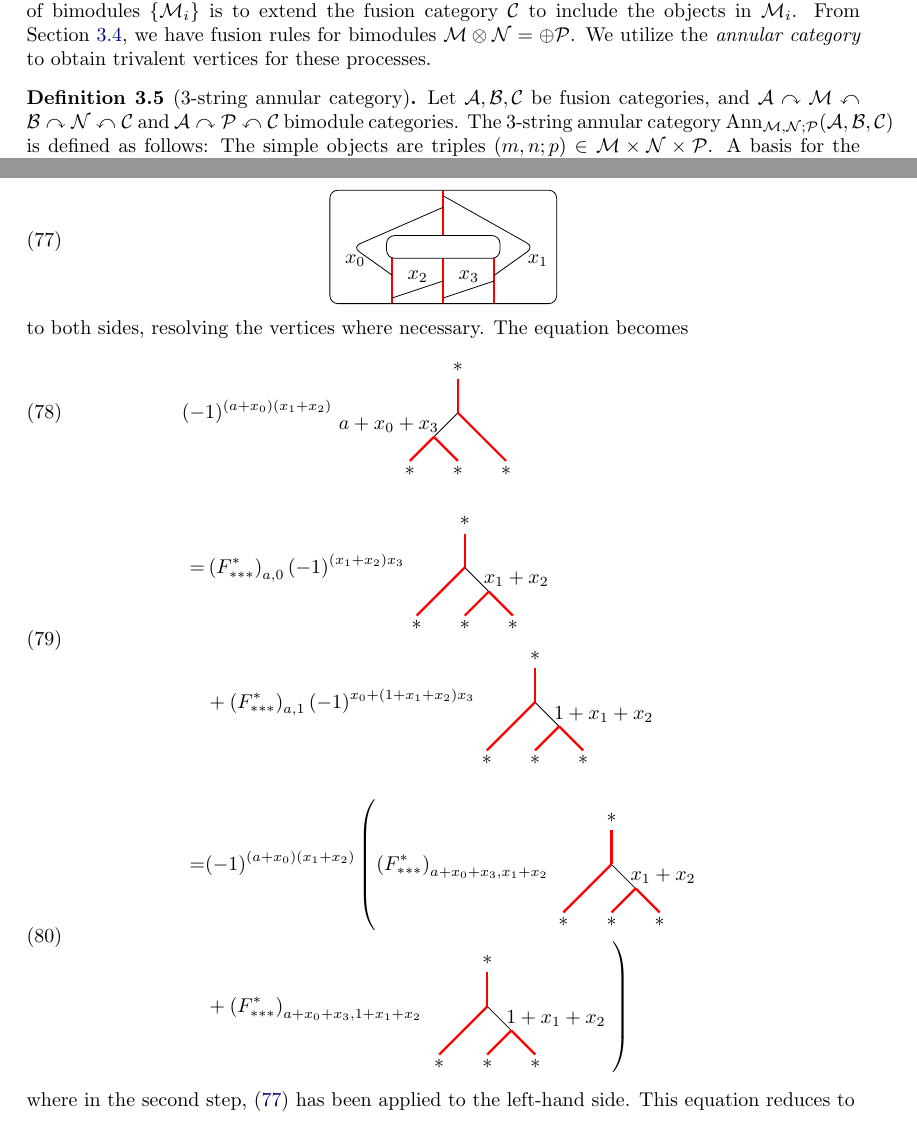
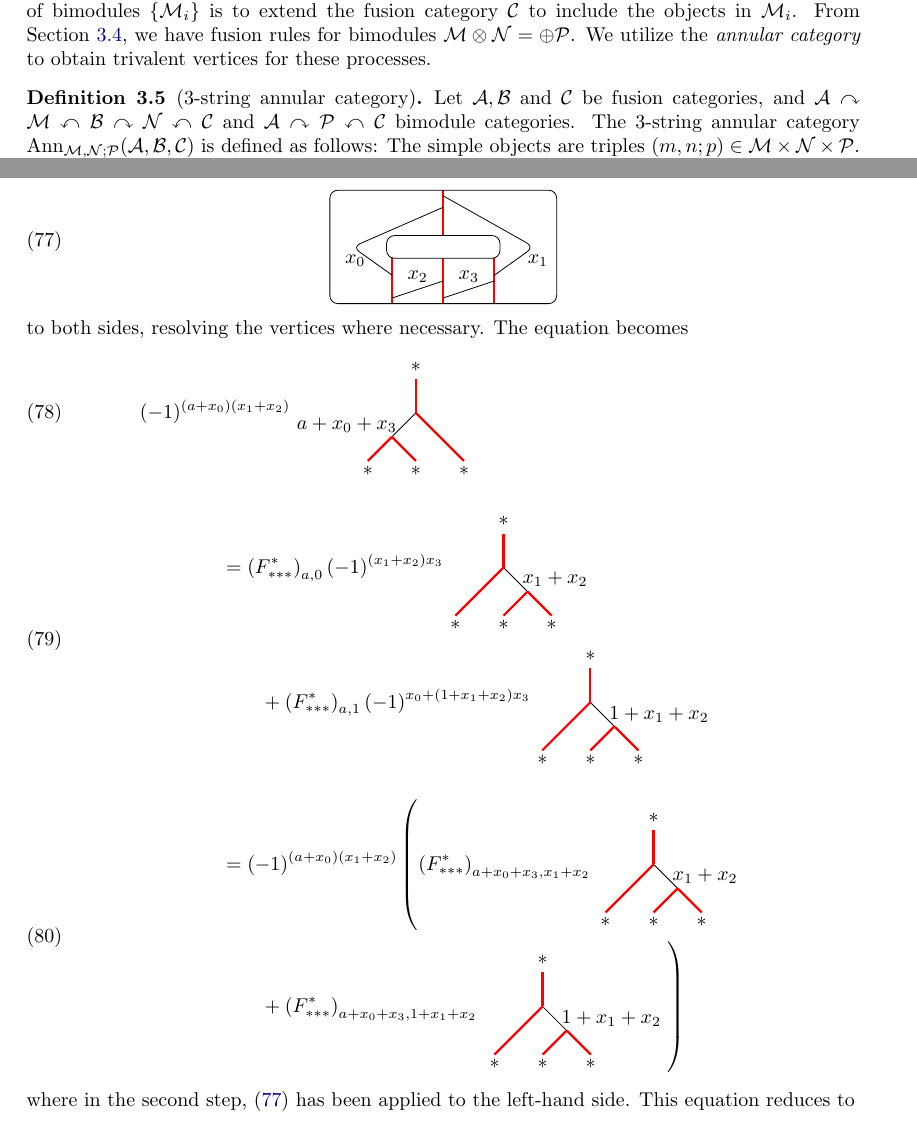
Before and after one commit to R8monaW/Gauging-defects-in-quantum-spin-systems, a LaTeX paper (LaTeX_Notes/Notes_Gauging_Defects.tex, which reads LaTeX_Notes/3_5_Annular_Category.tex, LaTeX_Notes/4_1_Vertex_Calc.tex): two parts of pages 12 and 22 of 29, joined at a grey line, cut so that both start at the same text. Compiled offline with pdfLaTeX.

Commit message:
Small corrections

```diff
--- a/LaTeX_Notes/3_5_Annular_Category.tex
+++ b/LaTeX_Notes/3_5_Annular_Category.tex
@@ -18,7 +18,7 @@
 The first step in our gauging process for a collection of bimodules $\{\mathcal{M}_i\}$ is to extend the fusion category $\cat$ to include the objects in $\mathcal{M}_i$. From Section~\ref{sec:bimodtensor}, we have fusion rules for bimodules $\mathcal{M}\otimes\mathcal{N}=\oplus\mathcal{P}$. We utilize the \emph{annular category} to obtain trivalent vertices for these processes.
 
 \begin{definition}[3-string annular category]
-	Let $\mathcal{A},\mathcal{B},\mathcal{C}$ be fusion categories, and $\mathcal{A}\curvearrowright\mathcal{M}\curvearrowleft\mathcal{B}\curvearrowright\mathcal{N}\curvearrowleft\mathcal{C}$ and $\mathcal{A}\curvearrowright\mathcal{P}\curvearrowleft\mathcal{C}$ bimodule categories. The 3-string annular category $\ann_{\mathcal{M},\mathcal{N};\mathcal{P}}(\mathcal{A},\mathcal{B},\mathcal{C})$ is defined as follows:
+	Let $\mathcal{A},\mathcal{B}$ and $\mathcal{C}$ be fusion categories, and $\mathcal{A}\curvearrowright\mathcal{M}\curvearrowleft\mathcal{B}\curvearrowright\mathcal{N}\curvearrowleft\mathcal{C}$ and $\mathcal{A}\curvearrowright\mathcal{P}\curvearrowleft\mathcal{C}$ bimodule categories. The 3-string annular category $\ann_{\mathcal{M},\mathcal{N};\mathcal{P}}(\mathcal{A},\mathcal{B},\mathcal{C})$ is defined as follows:
 	The simple objects are triples $(m,n;p)\in\mathcal{M}\times\mathcal{N}\times\mathcal{P}$. A basis for the morphism space $(m,n;p)\to (m^\prime,n^\prime;p^\prime)$ is given by valid diagrams on the annulus (up to isotopy and local relations)
 	\begin{equation}
 		\begin{tikzpicture}[scale=1.2,baseline=(current bounding box.center)]
--- a/LaTeX_Notes/4_1_Vertex_Calc.tex
+++ b/LaTeX_Notes/4_1_Vertex_Calc.tex
@@ -1084,7 +1084,7 @@ Both sides of the equation transform in the same representation of this 4-string
 \end{equation}
 to both sides, resolving the vertices where necessary. The equation becomes
 \begin{align}
-(-&1)^{(a+x_0)(x_1+x_2)}
+(-1)&^{(a+x_0)(x_1+x_2)}
 \begin{tikzpicture}[scale=0.6,baseline=(current bounding box.center)]
 \draw[red,line width=0.4mm] (0,0) -- (0,1) node[pos=1,above,text=black]{$*$};
 \draw[] (0,0) -- (-0.707107,-0.707107) node [pos=.5,left] {$a+x_0+x_3$};
--- a/LaTeX_Notes/Notes_Gauging_Defects.tex
+++ b/LaTeX_Notes/Notes_Gauging_Defects.tex
@@ -11,7 +11,7 @@
 \author{Tobias J.\ Osborne$^\dagger$}
 \author{Ramona Wolf$^\dagger$}
 \address[$\dagger$]{Institut für Theoretische Physik, Leibniz Universität Hannover, Hannover, Germany}
-\email{alexander.hahn@htp-tel.de, tobias.osborne@itp.uni-hannover.de, ramona.wolf@itp.uni-hannover.de}
+\email{alexander.hahn@htp-tel.de,\\ tobias.osborne@itp.uni-hannover.de, ramona.wolf@itp.uni-hannover.de}
 
 %\address{Perimeter Institute for Theoretical Physics, Waterloo, Ontario, Canada}
 %\address{Institut für Theoretische Physik, Leibniz Universität Hannover, Hannover, Germany}
```
Also changed, not shown: LaTeX_Notes/4_1_Vertex_Calc.tex (8 more changed lines).
